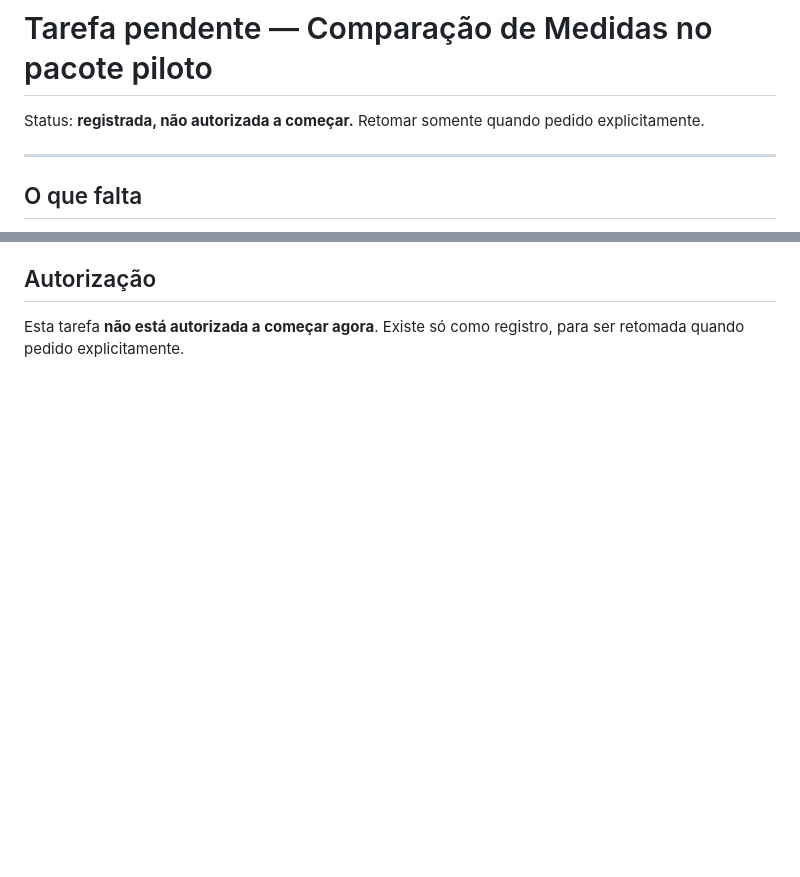
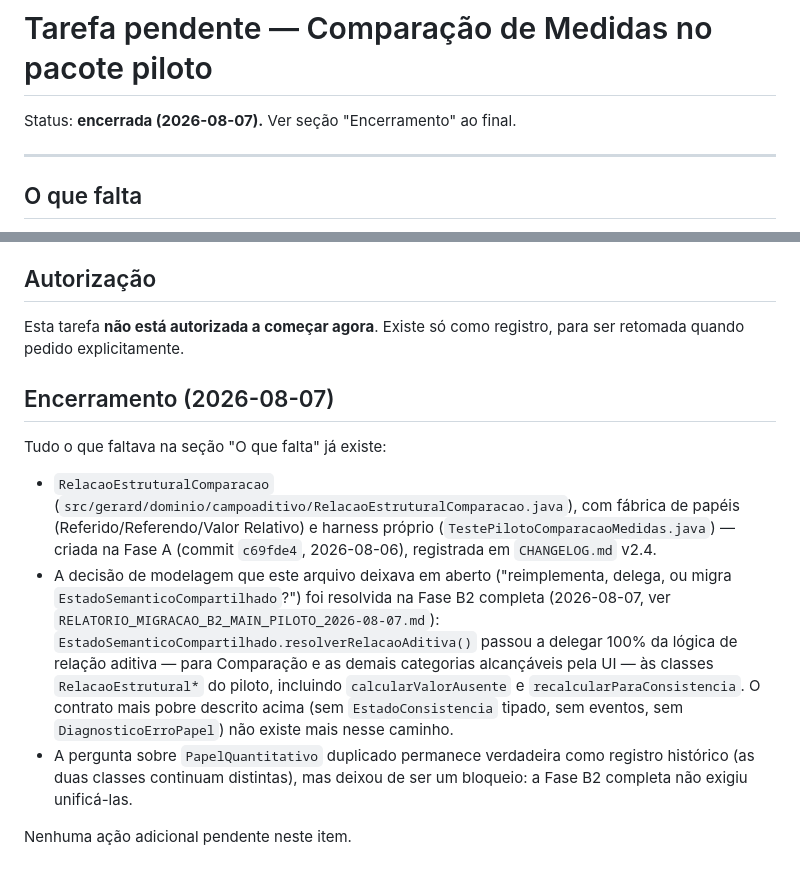
Before and after one commit to anaemilia/Gerard, a Markdown page: TAREFA_PENDENTE_COMPARACAO_MEDIDAS.md, 2 parts joined by grey strips. Drawn GitHub-style; blank space fills up the shorter version.

Commit message:
docs: encerrar TAREFA_PENDENTE_COMPARACAO_MEDIDAS (resolvida pela Fase B2) + levantamento de pendências 2026-08-07

```diff
--- a/TAREFA_PENDENTE_COMPARACAO_MEDIDAS.md
+++ b/TAREFA_PENDENTE_COMPARACAO_MEDIDAS.md
@@ -1,6 +1,6 @@
 # Tarefa pendente — Comparação de Medidas no pacote piloto
 
-Status: **registrada, não autorizada a começar.** Retomar somente quando pedido explicitamente.
+Status: **encerrada (2026-08-07).** Ver seção "Encerramento" ao final.
 
 ---
 
@@ -156,3 +156,13 @@ Mesmo processo já estabelecido nesta sessão para qualquer mudança de código:
 ## Autorização
 
 Esta tarefa **não está autorizada a começar agora**. Existe só como registro, para ser retomada quando pedido explicitamente.
+
+## Encerramento (2026-08-07)
+
+Tudo o que faltava na seção "O que falta" já existe:
+
+- `RelacaoEstruturalComparacao` (`src/gerard/dominio/campoaditivo/RelacaoEstruturalComparacao.java`), com fábrica de papéis (Referido/Referendo/Valor Relativo) e harness próprio (`TestePilotoComparacaoMedidas.java`) — criada na Fase A (commit `c69fde4`, 2026-08-06), registrada em `CHANGELOG.md` v2.4.
+- A decisão de modelagem que este arquivo deixava em aberto ("reimplementa, delega, ou migra `EstadoSemanticoCompartilhado`?") foi resolvida na Fase B2 completa (2026-08-07, ver `RELATORIO_MIGRACAO_B2_MAIN_PILOTO_2026-08-07.md`): `EstadoSemanticoCompartilhado.resolverRelacaoAditiva()` passou a delegar 100% da lógica de relação aditiva — para Comparação e as demais categorias alcançáveis pela UI — às classes `RelacaoEstrutural*` do piloto, incluindo `calcularValorAusente` e `recalcularParaConsistencia`. O contrato mais pobre descrito acima (sem `EstadoConsistencia` tipado, sem eventos, sem `DiagnosticoErroPapel`) não existe mais nesse caminho.
+- A pergunta sobre `PapelQuantitativo` duplicado permanece verdadeira como registro histórico (as duas classes continuam distintas), mas deixou de ser um bloqueio: a Fase B2 completa não exigiu unificá-las.
+
+Nenhuma ação adicional pendente neste item.
```
Also changed, not shown: LEVANTAMENTO_PENDENCIAS_2026-08-07.md (added, +56 -0 lines).
